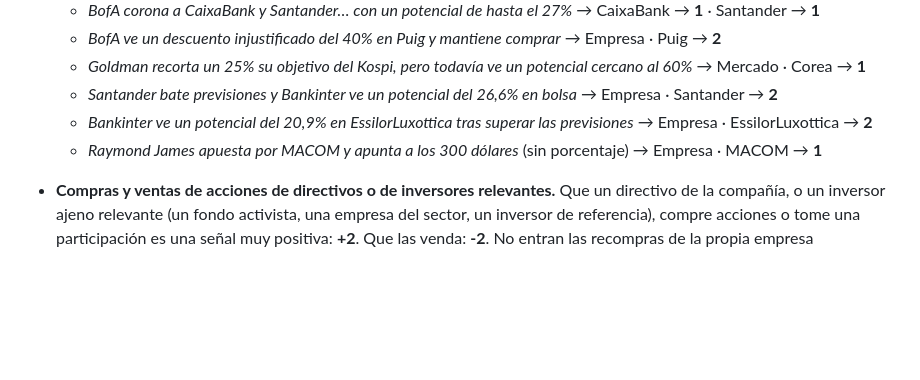
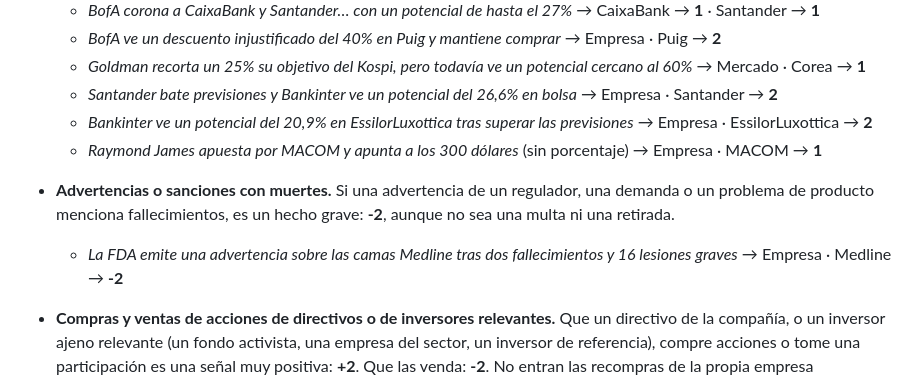
Before and after one commit to EnriqueAranaz/sentimiento-mercados, a Markdown page: docs/criterios_clasificacion.md, the part around the change. GitHub-like rendering; blank space fills up the shorter version.

Commit message:
advertencias con muertes: -2
Co-Authored-By: Claude Opus 5.5 <noreply@anthropic.com>

```diff
--- a/docs/criterios_clasificacion.md
+++ b/docs/criterios_clasificacion.md
@@ -485,6 +485,9 @@ regionales de EE. UU. y pequeñas de menos de ~4.000 M. Léelo antes de clasific
   - *Santander bate previsiones y Bankinter ve un potencial del 26,6% en bolsa* → Empresa · Santander → **2**
   - *Bankinter ve un potencial del 20,9% en EssilorLuxottica tras superar las previsiones* → Empresa · EssilorLuxottica → **2**
   - *Raymond James apuesta por MACOM y apunta a los 300 dólares* (sin porcentaje) → Empresa · MACOM → **1**
+- **Advertencias o sanciones con muertes.** Si una advertencia de un regulador, una demanda o un problema de producto
+  menciona fallecimientos, es un hecho grave: **-2**, aunque no sea una multa ni una retirada.
+  - *La FDA emite una advertencia sobre las camas Medline tras dos fallecimientos y 16 lesiones graves* → Empresa · Medline → **-2**
 - **Compras y ventas de acciones de directivos o de inversores relevantes.** Que un directivo de la compañía, o un
   inversor ajeno relevante (un fondo activista, una empresa del sector, un inversor de referencia), compre acciones o
   tome una participación es una señal muy positiva: **+2**. Que las venda: **-2**. No entran las recompras de la propia
```
